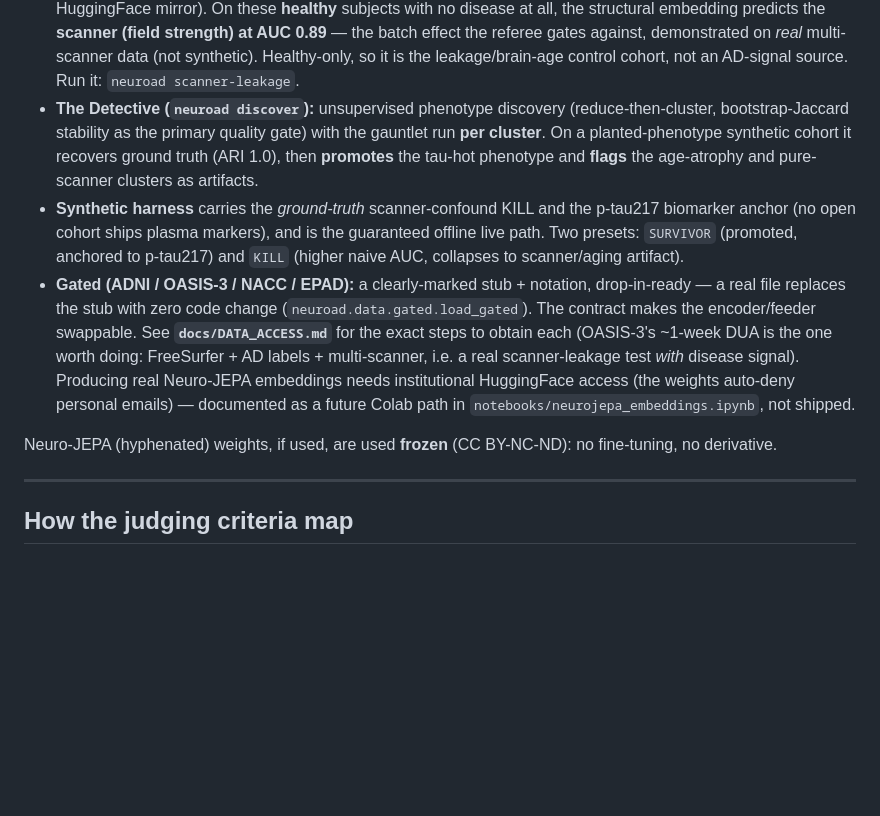
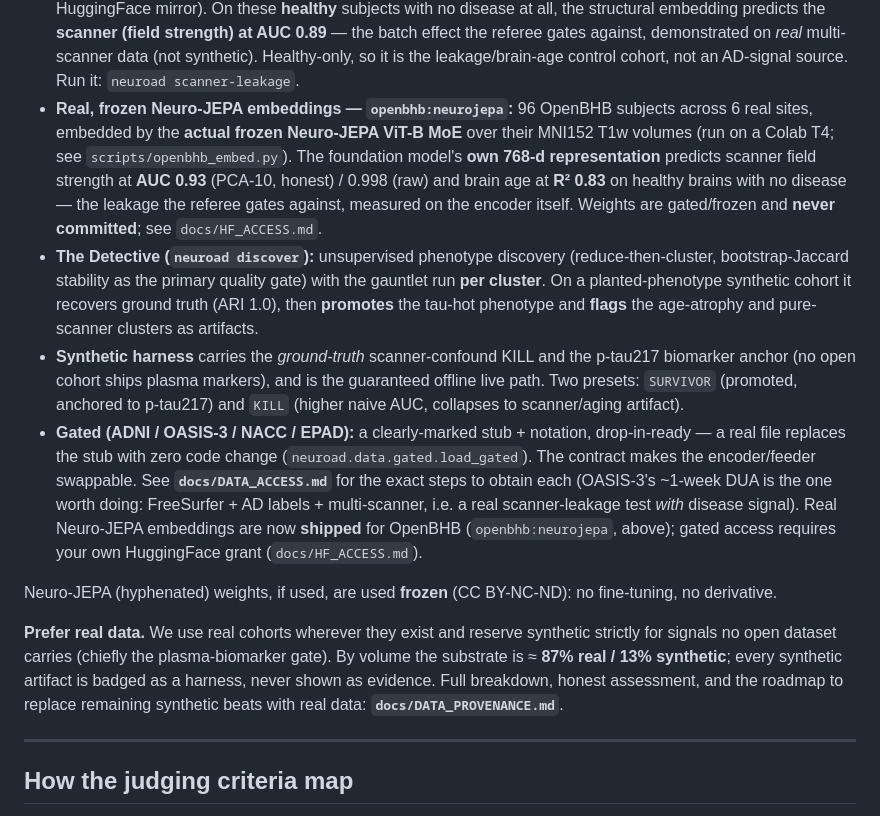
Before and after one commit to stevenybuilder/NeuroAD, a Markdown page: README.md, the part around the change. Rendered like a GitHub page; blank space fills up the shorter version.

```diff
--- a/README.md
+++ b/README.md
@@ -118,6 +118,14 @@ We are explicit about what is real and what is a harness:
   demonstrated on *real* multi-scanner data (not synthetic). Healthy-only, so it
   is the leakage/brain-age control cohort, not an AD-signal source. Run it:
   `neuroad scanner-leakage`.
+- **Real, frozen Neuro-JEPA embeddings — `openbhb:neurojepa`:** 96 OpenBHB subjects
+  across 6 real sites, embedded by the **actual frozen Neuro-JEPA ViT-B MoE** over
+  their MNI152 T1w volumes (run on a Colab T4; see `scripts/openbhb_embed.py`). The
+  foundation model's **own 768-d representation** predicts scanner field strength at
+  **AUC 0.93** (PCA-10, honest) / 0.998 (raw) and brain age at **R² 0.83** on healthy
+  brains with no disease — the leakage the referee gates against, measured on the
+  encoder itself. Weights are gated/frozen and **never committed**; see
+  `docs/HF_ACCESS.md`.
 - **The Detective (`neuroad discover`):** unsupervised phenotype discovery
   (reduce-then-cluster, bootstrap-Jaccard stability as the primary quality gate)
   with the gauntlet run **per cluster**. On a planted-phenotype synthetic cohort
@@ -133,12 +141,18 @@ We are explicit about what is real and what is a harness:
   swappable. See **`docs/DATA_ACCESS.md`** for the exact steps to obtain each
   (OASIS-3's ~1-week DUA is the one worth doing: FreeSurfer + AD labels +
   multi-scanner, i.e. a real scanner-leakage test *with* disease signal).
-  Producing real Neuro-JEPA embeddings needs institutional HuggingFace access
-  (the weights auto-deny personal emails) — documented as a future Colab path in
-  `notebooks/neurojepa_embeddings.ipynb`, not shipped.
+  Real Neuro-JEPA embeddings are now **shipped** for OpenBHB (`openbhb:neurojepa`,
+  above); gated access requires your own HuggingFace grant (`docs/HF_ACCESS.md`).
 
 Neuro-JEPA (hyphenated) weights, if used, are used **frozen** (CC BY-NC-ND):
 no fine-tuning, no derivative.
+
+**Prefer real data.** We use real cohorts wherever they exist and reserve synthetic
+strictly for signals no open dataset carries (chiefly the plasma-biomarker gate). By
+volume the substrate is ≈ **87% real / 13% synthetic**; every synthetic artifact is
+badged as a harness, never shown as evidence. Full breakdown, honest assessment, and
+the roadmap to replace remaining synthetic beats with real data:
+**`docs/DATA_PROVENANCE.md`**.
 
 ---
 
```
Also changed, not shown: docs/DATA_PROVENANCE.md (added, +77 -0 lines).
